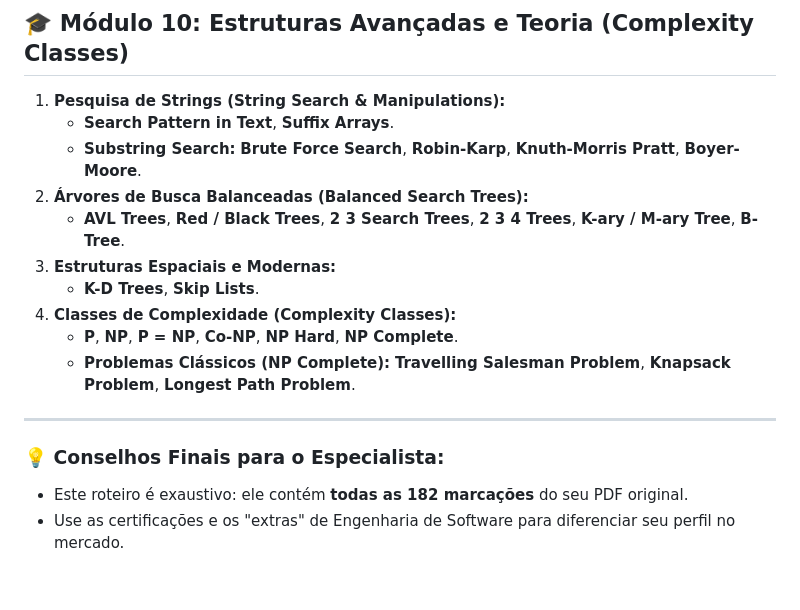
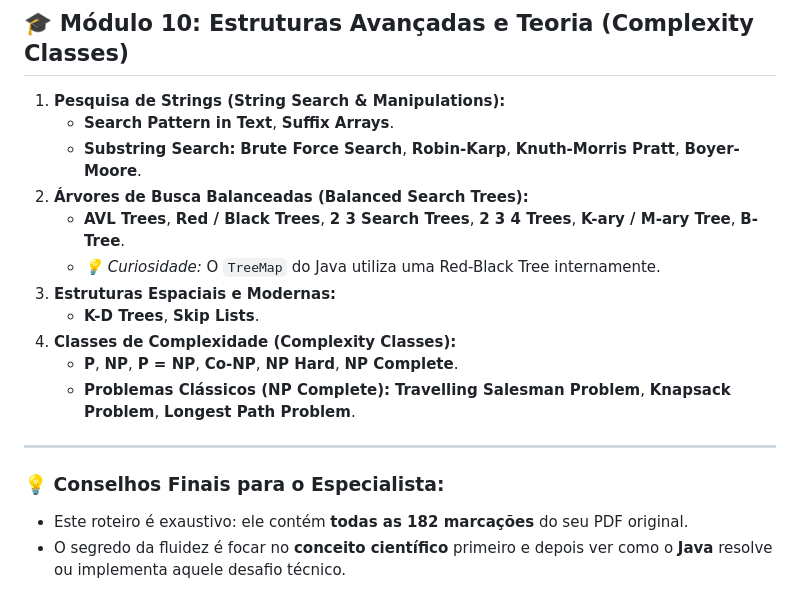
Before and after one commit to jpnune/ciencia-da-computacao, a Markdown page: roadmap-cs.md, the part around one of its changes. Rendered like a GitHub page.

```diff
--- a/roadmap-cs.md
+++ b/roadmap-cs.md
@@ -122,6 +121,7 @@ Este roteiro contém **todos os 23 temas principais e 159 assuntos específicos*
     *   **Substring Search:** **Brute Force Search**, **Robin-Karp**, **Knuth-Morris Pratt**, **Boyer-Moore**.
 2.  **Árvores de Busca Balanceadas (Balanced Search Trees):**
     *   **AVL Trees**, **Red / Black Trees**, **2 3 Search Trees**, **2 3 4 Trees**, **K-ary / M-ary Tree**, **B-Tree**.
+    *   *💡 Curiosidade:* O `TreeMap` do Java utiliza uma Red-Black Tree internamente.
 3.  **Estruturas Espaciais e Modernas:**
     *   **K-D Trees**, **Skip Lists**.
 4.  **Classes de Complexidade (Complexity Classes):**
@@ -132,4 +132,4 @@ Este roteiro contém **todos os 23 temas principais e 159 assuntos específicos*
 
 ### 💡 Conselhos Finais para o Especialista:
 *   Este roteiro é exaustivo: ele contém **todas as 182 marcações** do seu PDF original.
-*   Use as certificações e os "extras" de Engenharia de Software para diferenciar seu perfil no mercado.
+*   O segredo da fluidez é focar no **conceito científico** primeiro e depois ver como o **Java** resolve ou implementa aquele desafio técnico.
```
Also changed, not shown: other parts of roadmap-cs.md (+24 -25 lines).
